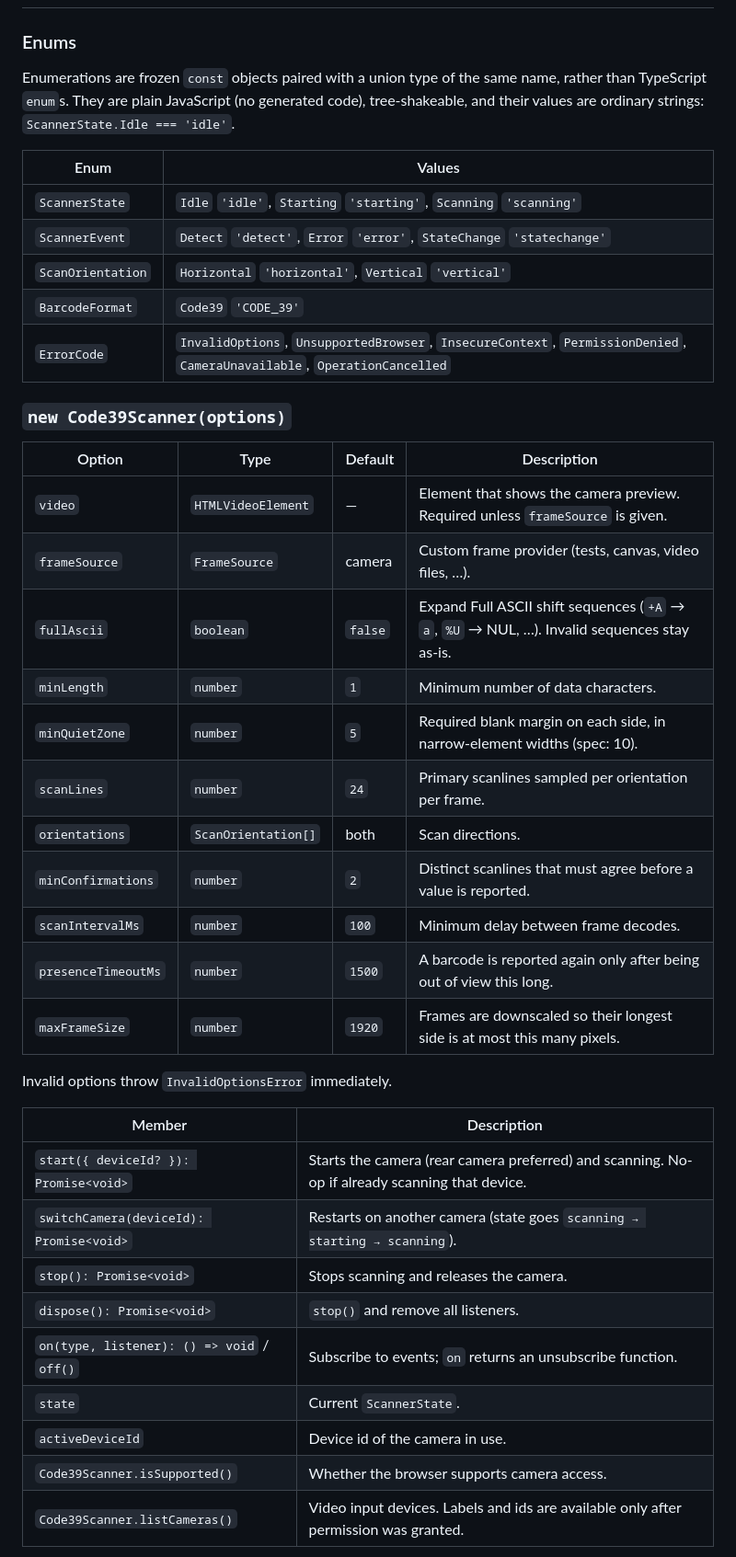
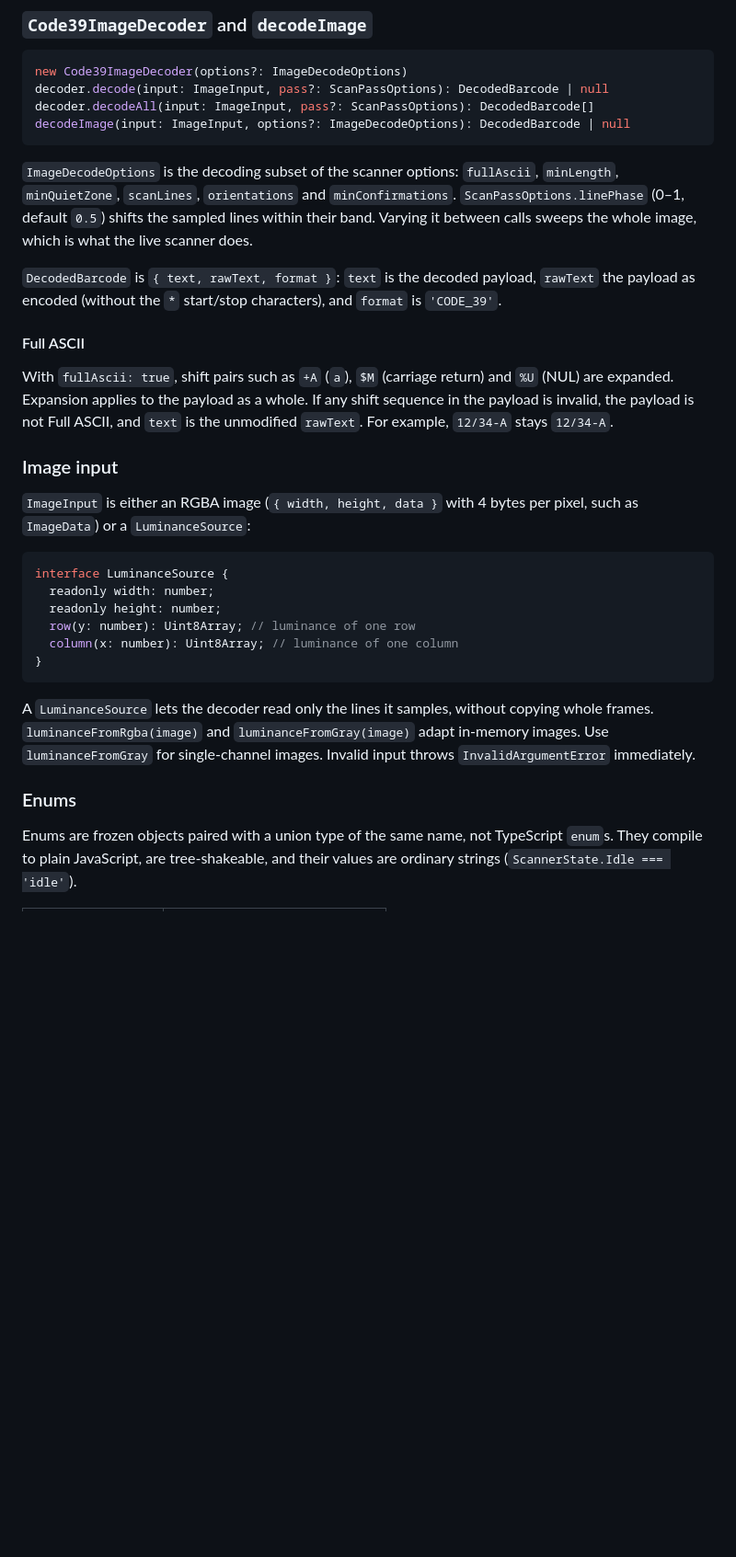
Before and after one commit to yagnikpipaliya/code39scanner, a Markdown page: README.md, the part around one of its changes. Shown at 92% size. GitHub-like rendering; blank space fills up the shorter version.

````diff
--- a/README.md
+++ b/README.md
@@ -64,45 +215,49 @@ For local folders, run `npm run build:lib` in this repository first so `dist/` e
+### `Code39ImageDecoder` and `decodeImage`
+
+```ts
+new Code39ImageDecoder(options?: ImageDecodeOptions)
+decoder.decode(input: ImageInput, pass?: ScanPassOptions): DecodedBarcode | null
+decoder.decodeAll(input: ImageInput, pass?: ScanPassOptions): DecodedBarcode[]
+decodeImage(input: ImageInput, options?: ImageDecodeOptions): DecodedBarcode | null
+```
+
+`ImageDecodeOptions` is the decoding subset of the scanner options: `fullAscii`, `minLength`,
+`minQuietZone`, `scanLines`, `orientations` and `minConfirmations`. `ScanPassOptions.linePhase`
+(0–1, default `0.5`) shifts the sampled lines within their band. Varying it between calls sweeps
+the whole image, which is what the live scanner does.
+
+`DecodedBarcode` is `{ text, rawText, format }`: `text` is the decoded payload, `rawText` the
+payload as encoded (without the `*` start/stop characters), and `format` is `'CODE_39'`.
+
+#### Full ASCII
+
+With `fullAscii: true`, shift pairs such as `+A` (`a`), `$M` (carriage return) and `%U` (NUL) are
+expanded. Expansion applies to the payload as a whole. If any shift sequence in the payload is
+invalid, the payload is not Full ASCII, and `text` is the unmodified `rawText`. For example,
+`12/34-A` stays `12/34-A`.
+
+### Image input
+
+`ImageInput` is either an RGBA image (`{ width, height, data }` with 4 bytes per pixel, such as
+`ImageData`) or a `LuminanceSource`:
+
+```ts
+interface LuminanceSource {
+  readonly width: number;
+  readonly height: number;
+  row(y: number): Uint8Array; // luminance of one row
+  column(x: number): Uint8Array; // luminance of one column
+}
+```
+
+A `LuminanceSource` lets the decoder read only the lines it samples, without copying whole
+frames. `luminanceFromRgba(image)` and `luminanceFromGray(image)` adapt in-memory images. Use
+`luminanceFromGray` for single-channel images. Invalid input throws `InvalidArgumentError`
+immediately.
 
 ### Enums
 
-Enumerations are frozen `const` objects paired with a union type of the same name, rather than
-TypeScript `enum`s. They are plain JavaScript (no generated code), tree-shakeable, and their
-values are ordinary strings: `ScannerState.Idle === 'idle'`.
+Enums are frozen objects paired with a union type of the same name, not TypeScript `enum`s.
+They compile to plain JavaScript, are tree-shakeable, and their values are ordinary strings
+(`ScannerState.Idle === 'idle'`).
 
-| Enum              | Values                                                                                                                   |
-| ----------------- | ------------------------------------------------------------------------------------------------------------------------ |
-| `ScannerState`    | `Idle` `'idle'`, `Starting` `'starting'`, `Scanning` `'scanning'`                                                        |
-| `ScannerEvent`    | `Detect` `'detect'`, `Error` `'error'`, `StateChange` `'statechange'`                                                    |
-| `ScanOrientation` | `Horizontal` `'horizontal'`, `Vertical` `'vertical'`                                                                     |
-| `BarcodeFormat`   | `Code39` `'CODE_39'`                                                                                                     |
-| `ErrorCode`       | `InvalidOptions`, `UnsupportedBrowser`, `InsecureContext`, `PermissionDenied`, `CameraUnavailable`, `OperationCancelled` |
-
-### `new Code39Scanner(options)`
-
-| Option              | Type                | Default | Description                                                                                  |
-| ------------------- | ------------------- | ------- | -------------------------------------------------------------------------------------------- |
-| `video`             | `HTMLVideoElement`  | —       | Element that shows the camera preview. Required unless `frameSource` is given.               |
-| `frameSource`       | `FrameSource`       | camera  | Custom frame provider (tests, canvas, video files, …).                                       |
-| `fullAscii`         | `boolean`           | `false` | Expand Full ASCII shift sequences (`+A` → `a`, `%U` → NUL, …). Invalid sequences stay as-is. |
-| `minLength`         | `number`            | `1`     | Minimum number of data characters.                                                           |
-| `minQuietZone`      | `number`            | `5`     | Required blank margin on each side, in narrow-element widths (spec: 10).                     |
-| `scanLines`         | `number`            | `24`    | Primary scanlines sampled per orientation per frame.                                         |
-| `orientations`      | `ScanOrientation[]` | both    | Scan directions.                                                                             |
-| `minConfirmations`  | `number`            | `2`     | Distinct scanlines that must agree before a value is reported.                               |
-| `scanIntervalMs`    | `number`            | `100`   | Minimum delay between frame decodes.                                                         |
-| `presenceTimeoutMs` | `number`            | `1500`  | A barcode is reported again only after being out of view this long.                          |
-| `maxFrameSize`      | `number`            | `1920`  | Frames are downscaled so their longest side is at most this many pixels.                     |
-
-Invalid options throw `InvalidOptionsError` immediately.
-
-| Member                                     | Description                                                                                    |
-| ------------------------------------------ | ---------------------------------------------------------------------------------------------- |
-| `start({ deviceId? }): Promise<void>`      | Starts the camera (rear camera preferred) and scanning. No-op if already scanning that device. |
-| `switchCamera(deviceId): Promise<void>`    | Restarts on another camera (state goes `scanning → starting → scanning`).                      |
-| `stop(): Promise<void>`                    | Stops scanning and releases the camera.                                                        |
-| `dispose(): Promise<void>`                 | `stop()` and remove all listeners.                                                             |
-| `on(type, listener): () => void` / `off()` | Subscribe to events; `on` returns an unsubscribe function.                                     |
-| `state`                                    | Current `ScannerState`.                                                                        |
-| `activeDeviceId`                           | Device id of the camera in use.                                                                |
-| `Code39Scanner.isSupported()`              | Whether the browser supports camera access.                                                    |
-| `Code39Scanner.listCameras()`              | Video input devices. Labels and ids are available only after permission was granted.           |
-
````
Also changed, not shown: other parts of README.md (+268 -134 lines).
